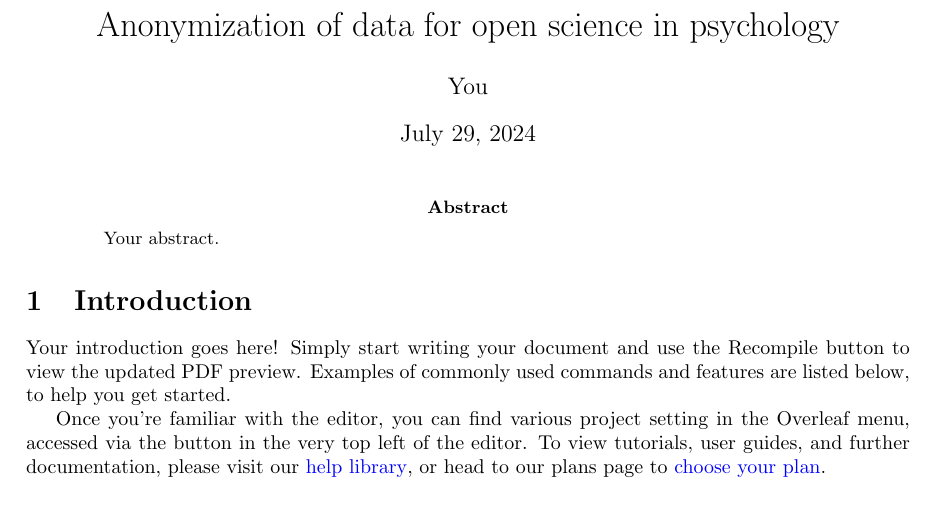
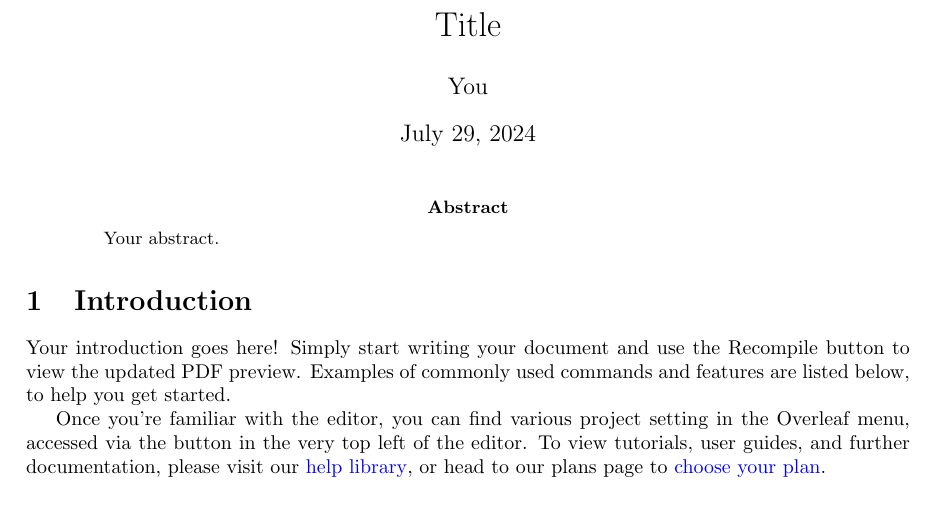
Before and after one commit to Kyoshido/Anonymization-of-data-for-open-science-in-psychology, a LaTeX paper (paper.tex): part of page 1 of 3, cut at the place of the change. Compiled offline with pdfLaTeX.

Commit message:
Updates from Overleaf

```diff
--- a/paper.tex
+++ b/paper.tex
@@ -13,7 +13,7 @@
 \usepackage{graphicx}
 \usepackage[colorlinks=true, allcolors=blue]{hyperref}
 
-\title{Anonymization of data for open science in psychology}
+\title{Title}
 \author{You}
 
 \begin{document}
```
